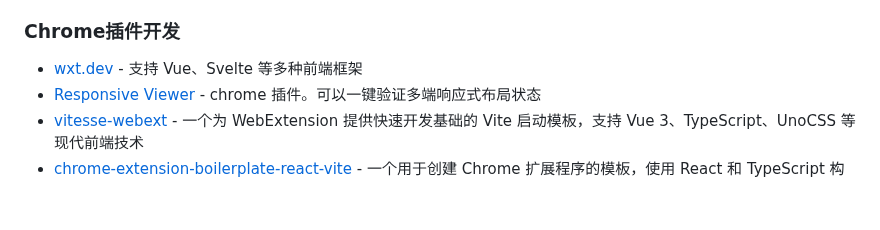
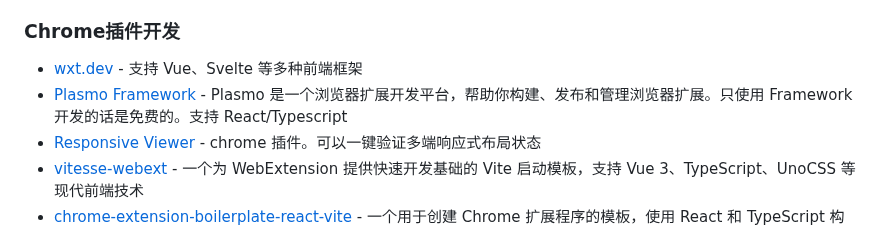
Before and after one commit to yaolifeng0629/Awesome-independent-tools, a Markdown page: README.md, the part around the change. GitHub-like rendering; blank space fills up the shorter version.

Commit message:
feat: add Plasmo Framework

```diff
--- a/README.md
+++ b/README.md
@@ -84,6 +84,7 @@
 ### Chrome插件开发
 
 -   [wxt.dev](https://wxt.dev/) - 支持 Vue、Svelte 等多种前端框架
+-   [Plasmo Framework](https://docs.plasmo.com/framework) - Plasmo 是一个浏览器扩展开发平台，帮助你构建、发布和管理浏览器扩展。只使用 Framework 开发的话是免费的。支持 React/Typescript
 -   [Responsive Viewer](https://responsiveviewer.org/) - chrome 插件。可以一键验证多端响应式布局状态
 -   [vitesse-webext](https://github.com/antfu-collective/vitesse-webext) - 一个为 WebExtension 提供快速开发基础的 Vite 启动模板，支持 Vue 3、TypeScript、UnoCSS 等现代前端技术
 -   [chrome-extension-boilerplate-react-vite](https://github.com/Jonghakseo/chrome-extension-boilerplate-react-vite) - 一个用于创建 Chrome 扩展程序的模板，使用 React 和 TypeScript 构建。重点在于利用 Vite(Rollup)和 Turborepo 提高构建速度和开发体验
```
